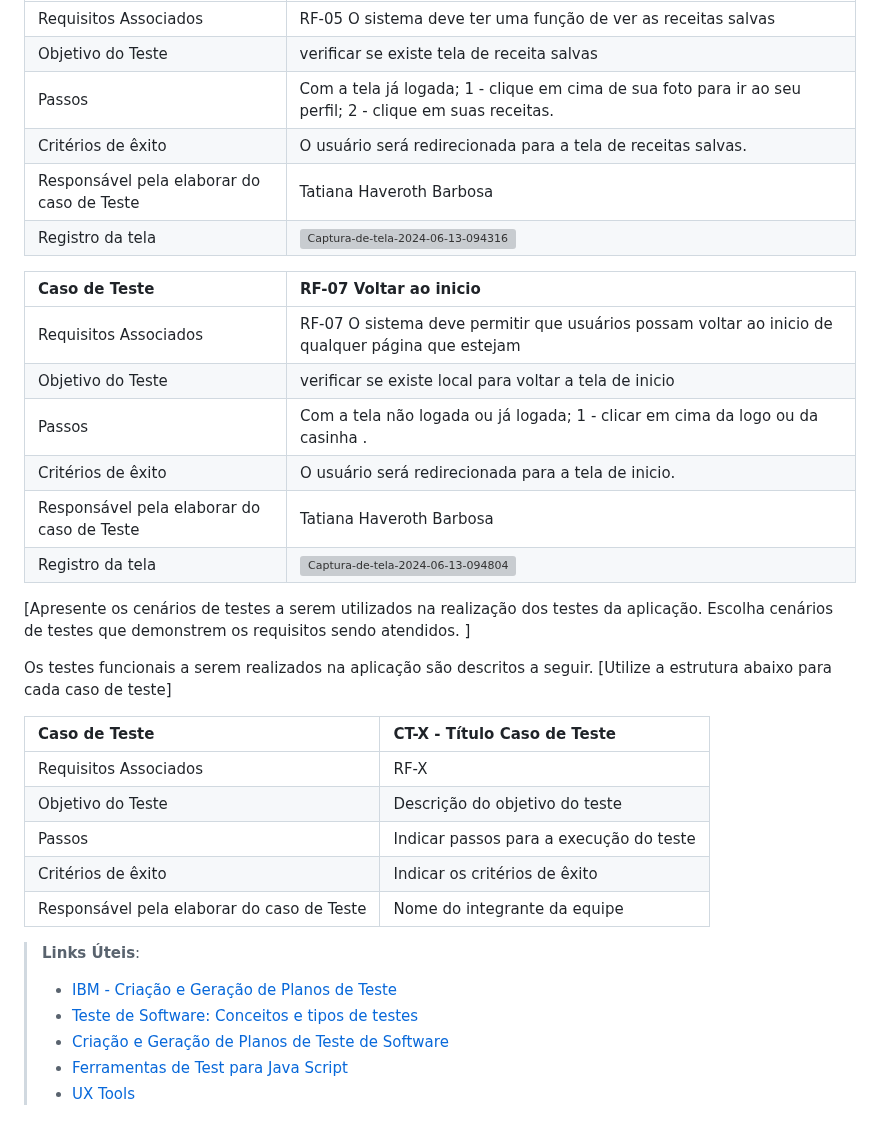
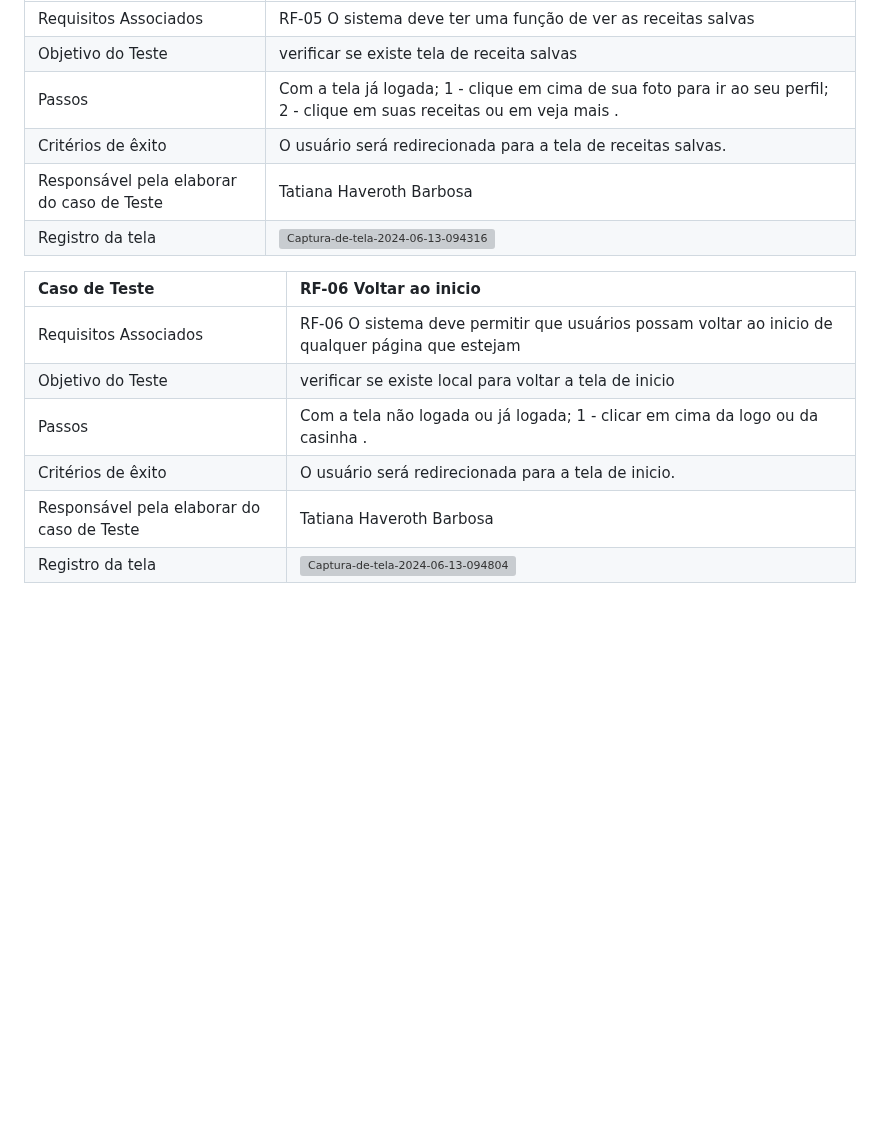
Before and after one commit to ICEI-PUC-Minas-PMV-SInt/Grupo-04-Receitas, a Markdown page: documents/07-Plano de Testes de Software.md, the part around the change. Drawn GitHub-style; blank space fills up the shorter version; grey boxes are pictures that could not be loaded.

```diff
--- a/documents/07-Plano de Testes de Software.md
+++ b/documents/07-Plano de Testes de Software.md
@@ -49,39 +49,17 @@
 |:---|:---|
 | Requisitos Associados | RF-05	O sistema deve ter uma função de ver as receitas salvas |
 | Objetivo do Teste | verificar se existe tela de receita salvas|
-| Passos | Com a tela já logada; 1 - clique em cima de sua foto para ir ao seu perfil; 2 - clique em suas receitas.|
+| Passos | Com a tela já logada; 1 - clique em cima de sua foto para ir ao seu perfil; 2 - clique em suas receitas ou em veja mais .|
 | Critérios de êxito | O usuário será redirecionada para a tela de receitas salvas. |
 | Responsável pela elaborar do caso de Teste | Tatiana Haveroth Barbosa |
 | Registro da tela |![Captura-de-tela-2024-06-13-094316](https://github.com/ICEI-PUC-Minas-PMV-SInt/Grupo-04-Receitas/assets/165046436/50d6acfb-790a-4728-b56e-3ea7e408a8f8)
 
 
-|Caso de Teste    | RF-07	Voltar ao inicio|
+|Caso de Teste    | RF-06	Voltar ao inicio|
 |:---|:---|
-| Requisitos Associados | RF-07	O sistema deve permitir que usuários possam voltar ao inicio de qualquer página que estejam |
+| Requisitos Associados | RF-06	O sistema deve permitir que usuários possam voltar ao inicio de qualquer página que estejam |
 | Objetivo do Teste | verificar se existe local para voltar a tela de inicio|
 | Passos | Com a tela não logada ou já logada; 1 - clicar em cima da logo ou da casinha .|
 | Critérios de êxito | O usuário será redirecionada para a tela de inicio. |
 | Responsável pela elaborar do caso de Teste | Tatiana Haveroth Barbosa |
 | Registro da tela |![Captura-de-tela-2024-06-13-094804](https://github.com/ICEI-PUC-Minas-PMV-SInt/Grupo-04-Receitas/assets/165046436/7112c8e4-2021-40fe-8dfb-48f1d90b0aa2)
-
-
-
-[Apresente os cenários de testes a serem utilizados na realização dos testes da aplicação. Escolha cenários de testes que demonstrem os requisitos sendo atendidos. ]
-
-Os testes funcionais a serem realizados na aplicação são descritos a seguir. [Utilize a estrutura abaixo para cada caso de teste]
-
-|Caso de Teste    | CT-X - Título Caso de Teste |
-|:---|:---|
-| Requisitos Associados | RF-X |
-| Objetivo do Teste | Descrição do objetivo do teste |
-| Passos | Indicar passos para a execução do teste |
-| Critérios de êxito | Indicar os critérios de êxito  |
-| Responsável pela elaborar do caso de Teste | Nome do integrante da equipe |
-
-
-> **Links Úteis**:
-> - [IBM - Criação e Geração de Planos de Teste](https://www.ibm.com/developerworks/br/local/rational/criacao_geracao_planos_testes_software/index.html)
-> -  [Teste de Software: Conceitos e tipos de testes](https://blog.onedaytesting.com.br/teste-de-software/)
-> - [Criação e Geração de Planos de Teste de Software](https://www.ibm.com/developerworks/br/local/rational/criacao_geracao_planos_testes_software/index.html)
-> - [Ferramentas de Test para Java Script](https://geekflare.com/javascript-unit-testing/)
-> - [UX Tools](https://uxdesign.cc/ux-user-research-and-user-testing-tools-2d339d379dc7)
```
